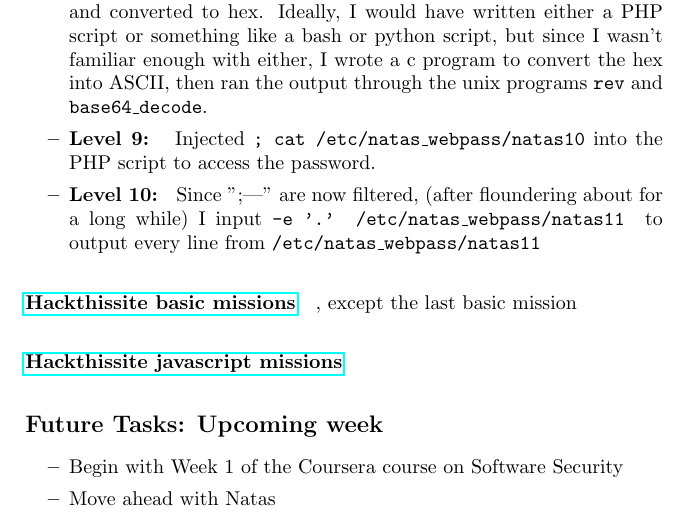
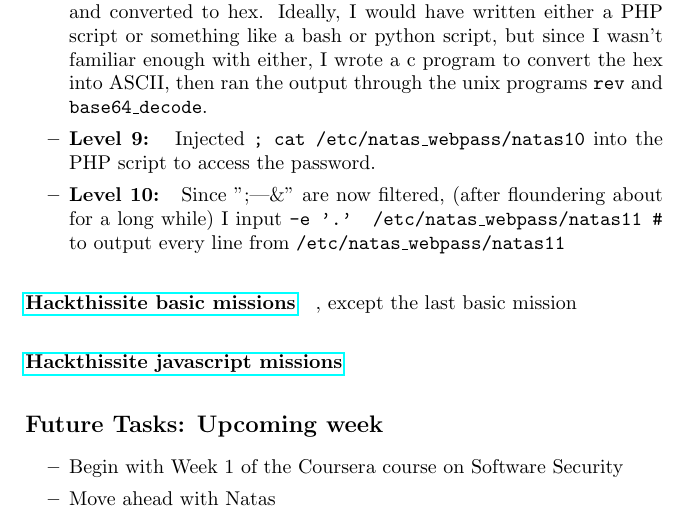
Before and after one commit to samarthc/project-report, a LaTeX document (Pclub-Ethical-Hacking.tex): part of page 4 of 8, cut so that both start at the same text. Compiled offline with pdfLaTeX.

Commit message:
Escape control sequences in Pclub-Ethical-Hacking.tex

```diff
--- a/Pclub-Ethical-Hacking.tex
+++ b/Pclub-Ethical-Hacking.tex
@@ -102,7 +102,7 @@
 
     \item \textbf{Level 9: } Injected \code{; cat /etc/natas\_webpass/natas10} into the PHP script to access the password.
 
-    \item \textbf{Level 10: } Since ";|&" are now filtered, (after floundering about for a long while) I input \code{-e '.' /etc/natas\_webpass/natas11 #} to output every line from \code{/etc/natas\_webpass/natas11}
+    \item \textbf{Level 10: } Since ";|\&" are now filtered, (after floundering about for a long while) I input \code{-e '.' /etc/natas\_webpass/natas11 \#} to output every line from \code{/etc/natas\_webpass/natas11}
 
 \end{itemize}
 
```
Also changed, not shown: Pclub-Ethical-Hacking.pdf, Pclub-Ethical-Hacking.tex (2 more changed lines), 1 other file.
